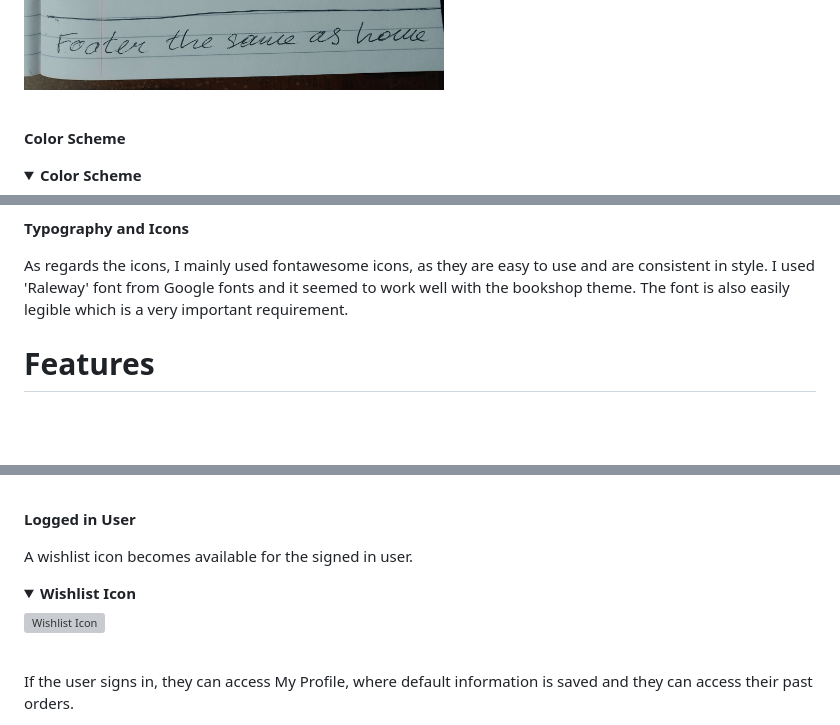
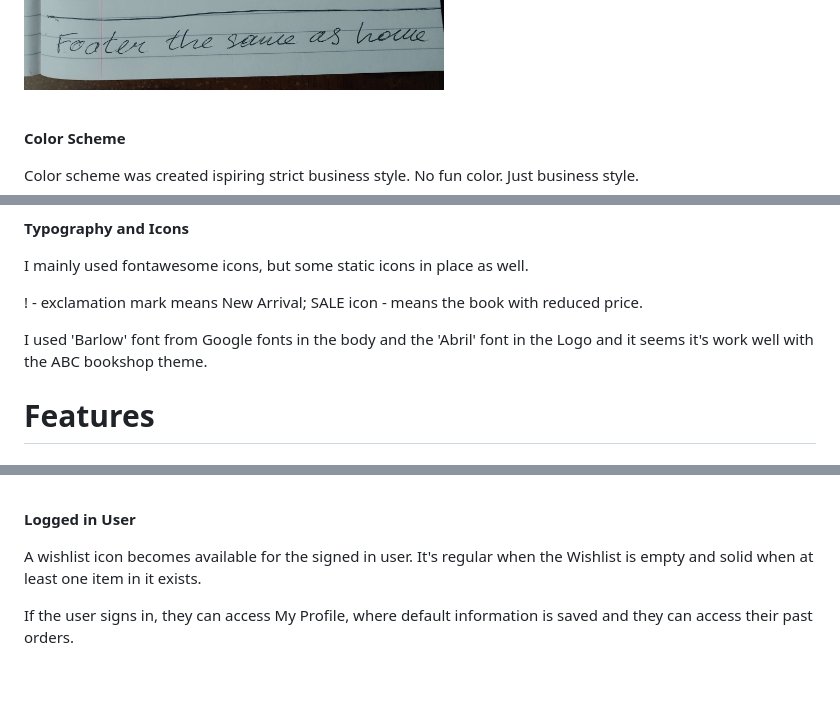
Before and after one commit to dimmando/abc-bookshop, a Markdown page: README.md, 3 parts joined by grey strips. Rendered like a GitHub page; folded sections open; blank space fills up the shorter version; grey boxes are pictures that could not be loaded.

Commit message:
Correct readme in part of wireframes

```diff
--- a/README.md
+++ b/README.md
@@ -218,8 +217,7 @@ The wireframes include a view for desktop, tablet/mobile to take responsivnes in
 ![My Profile Mobile](documentation/profile_mobile.jpg)
 </details><br>
 
-
 **Color Scheme**
 
-<details><summary><b>Color Scheme</b></summary>
+Color scheme was created ispiring strict business style. No fun color. Just business style.
 
@@ -228,8 +224,12 @@ The wireframes include a view for desktop, tablet/mobile to take responsivnes in
 
 **Typography and Icons**
 
-As regards the icons, I mainly used fontawesome icons, as they are easy to use and are consistent in style. I used 'Raleway' font from Google fonts and it seemed to work well with the bookshop theme. The font is also easily legible which is a very important requirement.
+I mainly used fontawesome icons, but some static icons in place as well.
 
+! - exclamation mark means New Arrival;
+SALE icon - means the book with reduced price.
+
+I used 'Barlow' font from Google fonts in the body and the 'Abril' font in the Logo and it seems it's work well with the ABC bookshop theme.
 
 # Features
 
@@ -258,12 +258,7 @@ When the user is not signed in, only Profile (Register/Login options only) and S
 
 **Logged in User**
 
-A wishlist icon becomes available for the signed in user.
-
-<details><summary><b>Wishlist Icon</b></summary>
-
-![Wishlist Icon](documentation/wishlist_icon.png)
-</details><br>
+A wishlist icon becomes available for the signed in user. It's regular when the Wishlist is empty and solid when at least one item in it exists.
 
 If the user signs in, they can access My Profile, where default information is saved and they can access their past orders.
 
```
Also changed, not shown: other parts of README.md (+1 -4 lines).
